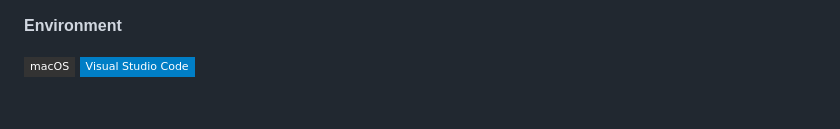
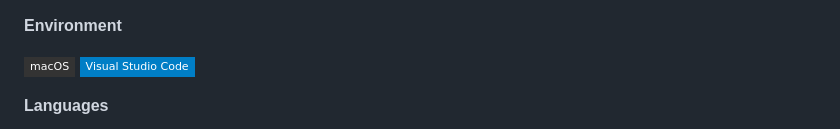
Before and after one commit to codermango/codermango, a Markdown page: README.md, the part around one of its changes. GitHub-like rendering; badges without logos; blank space fills up the shorter version.

```diff
--- a/README.md
+++ b/README.md
@@ -54,4 +54,5 @@ Here are the technologies I have used and am currently using:
   <img alt="vscode" src="https://img.shields.io/badge/Visual%20Studio%20Code-blue?style=flat-square&logo=visual-studio-code&logoColor=ffffff" />
 </p>
 
+**Languages**
 
```
Also changed, not shown: other parts of README.md (+8 -0 lines).
